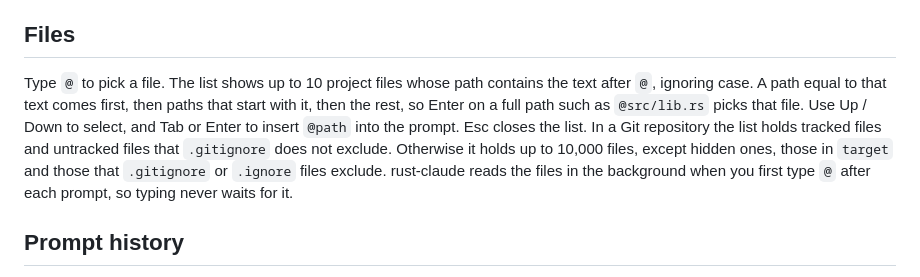
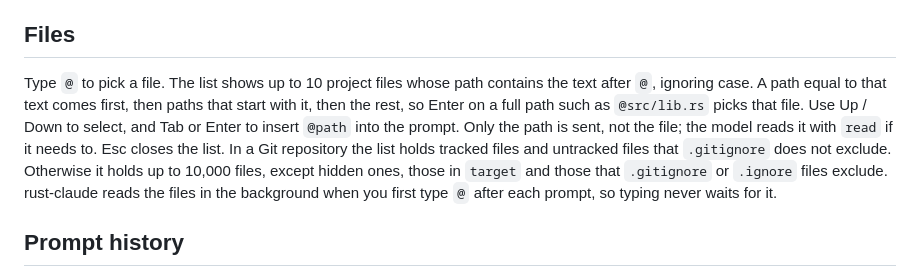
Before and after one commit to ravshansbox/rust-claude, a Markdown page: README.md, the part around the change. Drawn GitHub-style.

Commit message:
docs: explain that @ sends only the path

```diff
--- a/README.md
+++ b/README.md
@@ -225,7 +225,7 @@ The `/resume`, `/model` and `/effort` pickers open in a box above the input. The
 
 ## Files
 
-Type `@` to pick a file. The list shows up to 10 project files whose path contains the text after `@`, ignoring case. A path equal to that text comes first, then paths that start with it, then the rest, so Enter on a full path such as `@src/lib.rs` picks that file. Use Up / Down to select, and Tab or Enter to insert `@path` into the prompt. Esc closes the list. In a Git repository the list holds tracked files and untracked files that `.gitignore` does not exclude. Otherwise it holds up to 10,000 files, except hidden ones, those in `target` and those that `.gitignore` or `.ignore` files exclude. rust-claude reads the files in the background when you first type `@` after each prompt, so typing never waits for it.
+Type `@` to pick a file. The list shows up to 10 project files whose path contains the text after `@`, ignoring case. A path equal to that text comes first, then paths that start with it, then the rest, so Enter on a full path such as `@src/lib.rs` picks that file. Use Up / Down to select, and Tab or Enter to insert `@path` into the prompt. Only the path is sent, not the file; the model reads it with `read` if it needs to. Esc closes the list. In a Git repository the list holds tracked files and untracked files that `.gitignore` does not exclude. Otherwise it holds up to 10,000 files, except hidden ones, those in `target` and those that `.gitignore` or `.ignore` files exclude. rust-claude reads the files in the background when you first type `@` after each prompt, so typing never waits for it.
 
 ## Prompt history
 
```
